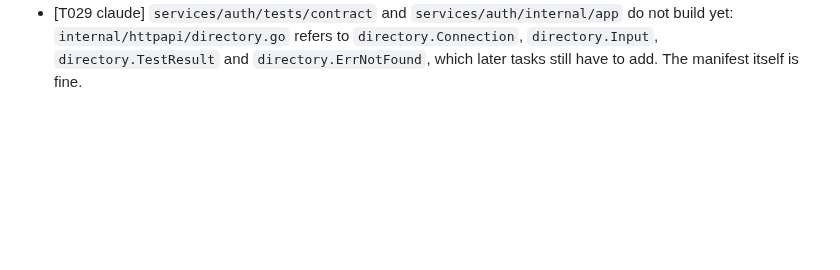
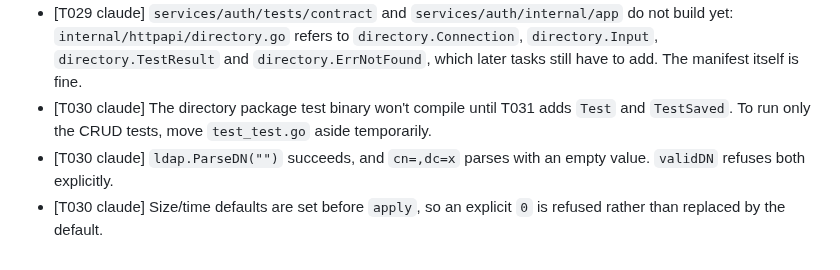
Before and after one commit to go-tangra/go-tangra, a Markdown page: docs/memory/AGENT_MEMORY.md, the part around one of its changes. Rendered like a GitHub page; blank space fills up the shorter version.

```diff
--- a/docs/memory/AGENT_MEMORY.md
+++ b/docs/memory/AGENT_MEMORY.md
@@ -162,3 +159,6 @@
 - [T028 claude] The request validator rejects an empty `bind_password` (minLength 1) with 400 `validation_failed` before the service runs. The console must leave the field out, not send `""`.
 - [T028 claude] Running `npm install` at the repo root changes the root `package-lock.json`. Revert it unless a task means to change it.
 - [T029 claude] `services/auth/tests/contract` and `services/auth/internal/app` do not build yet: `internal/httpapi/directory.go` refers to `directory.Connection`, `directory.Input`, `directory.TestResult` and `directory.ErrNotFound`, which later tasks still have to add. The manifest itself is fine.
+- [T030 claude] The directory package test binary won't compile until T031 adds `Test` and `TestSaved`. To run only the CRUD tests, move `test_test.go` aside temporarily.
+- [T030 claude] `ldap.ParseDN("")` succeeds, and `cn=,dc=x` parses with an empty value. `validDN` refuses both explicitly.
+- [T030 claude] Size/time defaults are set before `apply`, so an explicit `0` is refused rather than replaced by the default.
```
Also changed, not shown: other parts of docs/memory/AGENT_MEMORY.md (+10 -13 lines).
